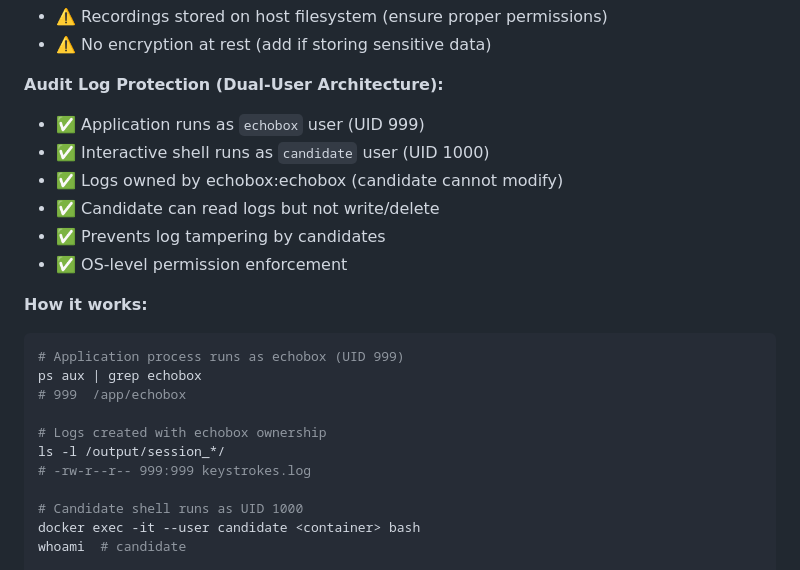
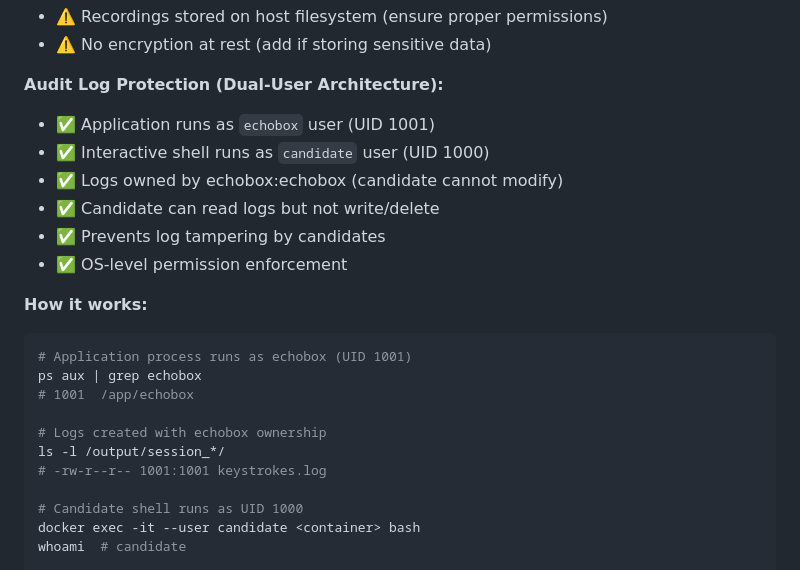
Before and after one commit to scor2k/echobox, a Markdown page: SECURITY.md, the part around the change. GitHub-like rendering.

````diff
--- a/SECURITY.md
+++ b/SECURITY.md
@@ -117,7 +117,7 @@ Prevents fork bombs and process exhaustion.
 - ⚠️ No encryption at rest (add if storing sensitive data)
 
 **Audit Log Protection (Dual-User Architecture):**
-- ✅ Application runs as `echobox` user (UID 999)
+- ✅ Application runs as `echobox` user (UID 1001)
 - ✅ Interactive shell runs as `candidate` user (UID 1000)
 - ✅ Logs owned by echobox:echobox (candidate cannot modify)
 - ✅ Candidate can read logs but not write/delete
@@ -126,13 +126,13 @@ Prevents fork bombs and process exhaustion.
 
 **How it works:**
 ```bash
-# Application process runs as echobox (UID 999)
+# Application process runs as echobox (UID 1001)
 ps aux | grep echobox
-# 999  /app/echobox
+# 1001  /app/echobox
 
 # Logs created with echobox ownership
 ls -l /output/session_*/
-# -rw-r--r-- 999:999 keystrokes.log
+# -rw-r--r-- 1001:1001 keystrokes.log
 
 # Candidate shell runs as UID 1000
 docker exec -it --user candidate <container> bash
````
Also changed, not shown: DOCKER.md (+3 -3 lines).
